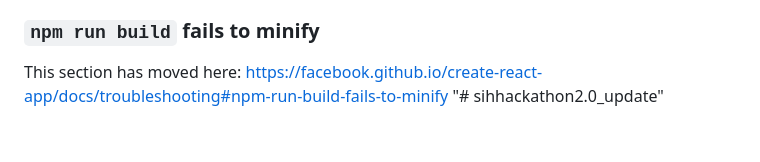
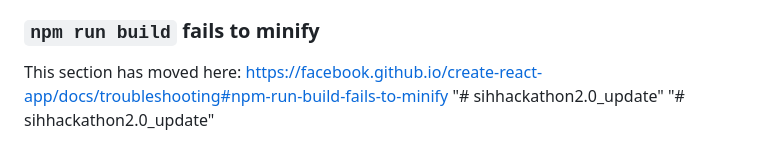
Before and after one commit to GSusmitha098/sihhackathon2.0_update, a Markdown page: README.md, the part around the change. GitHub-like rendering.

```diff
--- a/README.md
+++ b/README.md
@@ -69,3 +69,4 @@ This section has moved here: [https://facebook.github.io/create-react-app/docs/d
 
 This section has moved here: [https://facebook.github.io/create-react-app/docs/troubleshooting#npm-run-build-fails-to-minify](https://facebook.github.io/create-react-app/docs/troubleshooting#npm-run-build-fails-to-minify)
 "# sihhackathon2.0_update"
+"# sihhackathon2.0_update"
```
